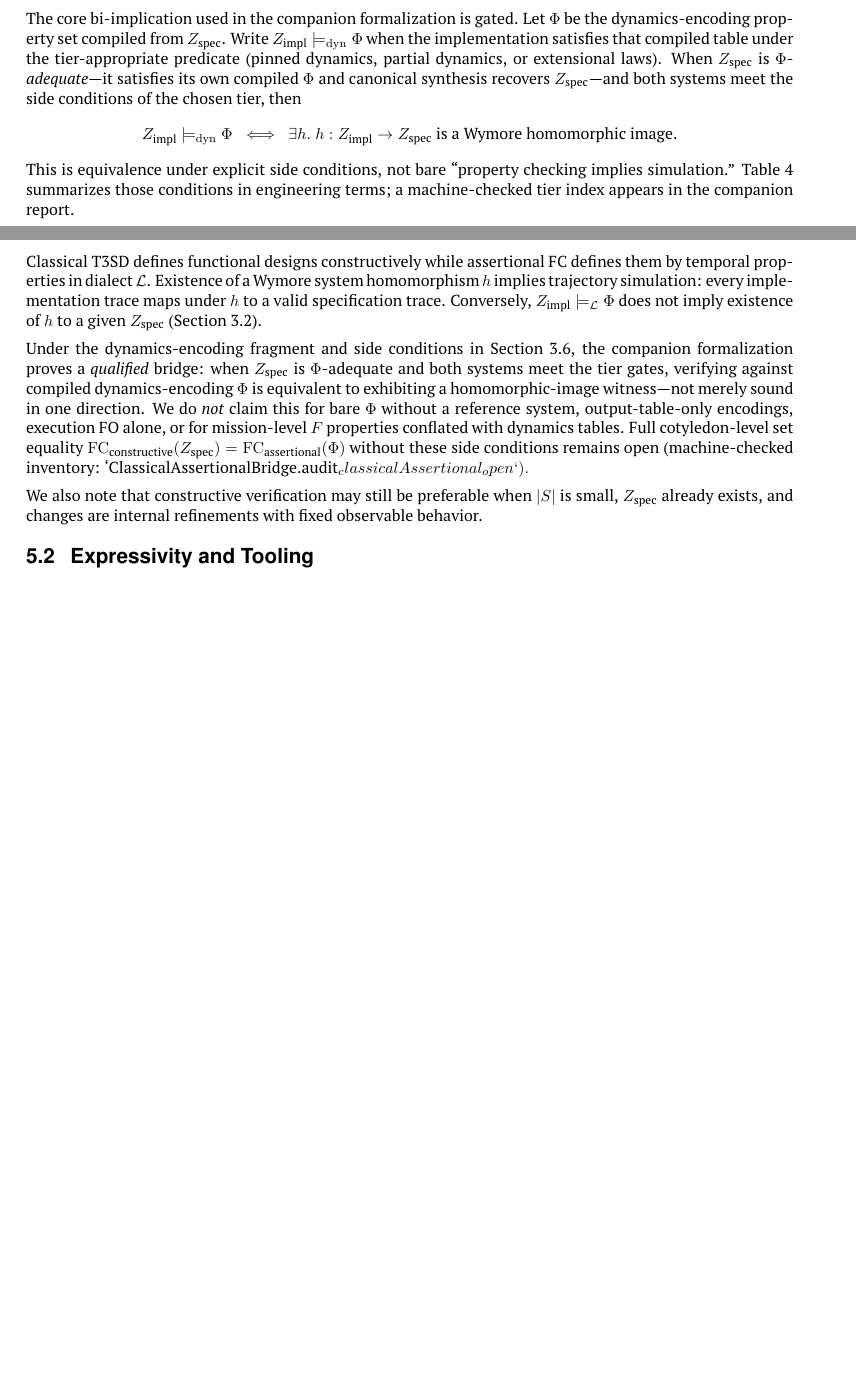
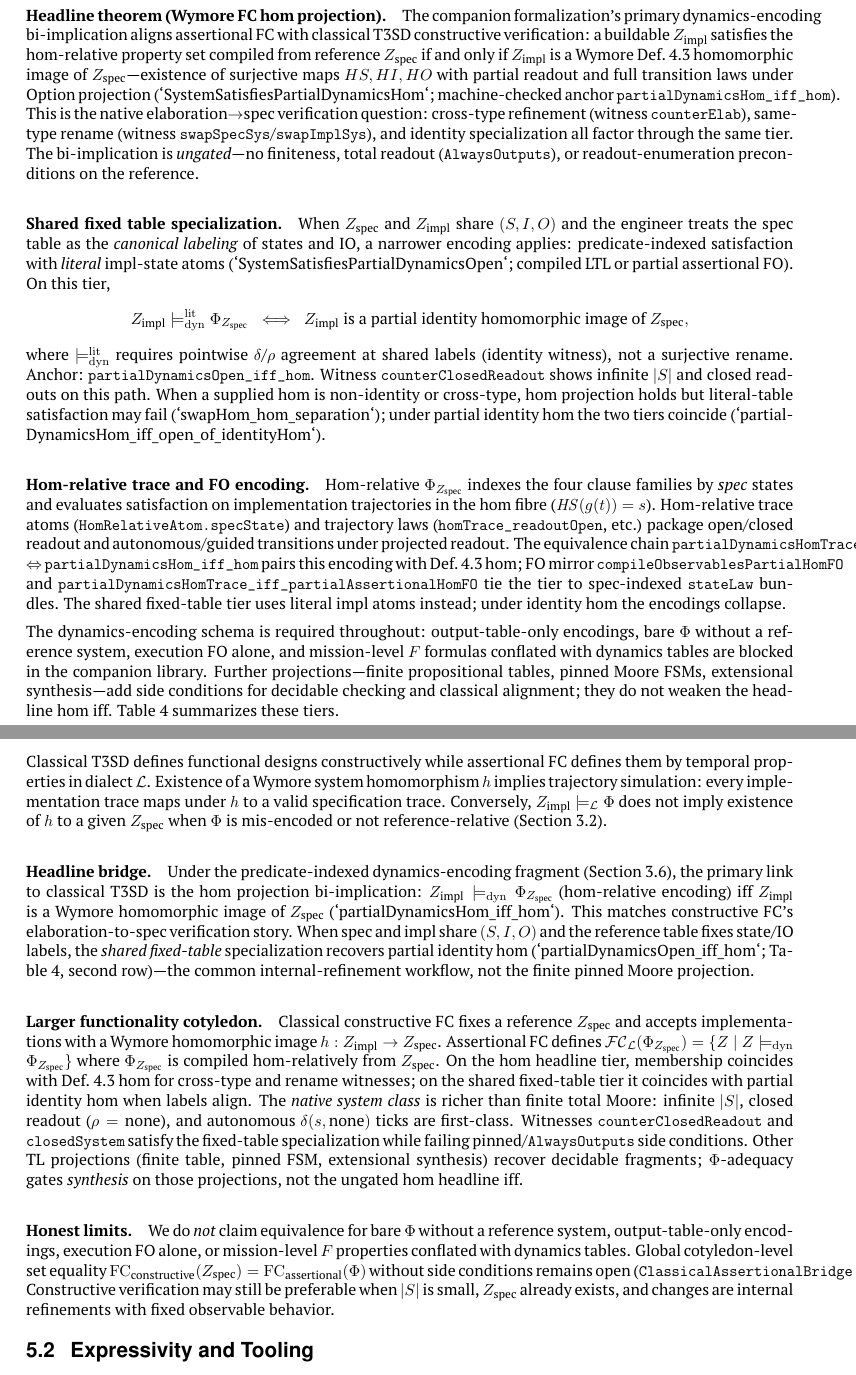
Before and after one commit to mckib2/wymore, a LaTeX document (papers/ltl_paper/main.tex): two parts of pages 7 and 8 of 13 before the commit and two parts of pages 8 and 9 of 14 after it, joined at a grey line, cut at the place of the change, the shorter picture padded with empty space. Compiled offline with pdfLaTeX.

Commit message:
ENH: pivot to hom result

```diff
--- a/papers/ltl_paper/main.tex
+++ b/papers/ltl_paper/main.tex
@@ -485,2 +485 @@ When assertional verification is used \emph{together with} classical T3SD---to r
 
-Relative to textbook propositional LTL on a finite Kripke structure, we move in two directions. \emph{Richer:} Wymore DSYSTEMs allow partial or closed readout ($\rho$ may be undefined at some states), autonomous ticks ($\delta$ with no external input), and infinite state spaces; these cases use \emph{partial-open} or \emph{extensional} verification tiers rather than a finite enumerated table alone. \emph{Stricter:} arbitrary disjunction in $\Phi$ is excluded---branching must follow \emph{canonical synthesis} of the reference system, or satisfaction can hold without a homomorphic image. Progress properties ($F$, ``eventually'') are \emph{not} part of this dynamics-encoding fragment; they belong to a separate trace-property layer checked on execution traces (Section~\ref{sec:discussion}).
@@ -487,2 +497 @@ Relative to textbook propositional LTL on a finite Kripke structure, we move in
 
-The core bi-implication used in the companion formalization is gated. Let $\Phi$ be the dynamics-encoding property set compiled from $Z_{\text{spec}}$. Write $Z_{\text{impl}} \models_{\mathrm{dyn}} \Phi$ when the implementation satisfies that compiled table under the tier-appropriate predicate (pinned dynamics, partial dynamics, or extensional laws). When $Z_{\text{spec}}$ is \emph{$\Phi$-adequate}---it satisfies its own compiled $\Phi$ and canonical synthesis recovers $Z_{\text{spec}}$---and both systems meet the side conditions of the chosen tier, then
@@ -489,9 +505,19 @@ The core bi-implication used in the companion formalization is gated. Let $\Phi$
+\paragraph{Headline theorem (Wymore FC hom projection).}
+The companion formalization's primary dynamics-encoding bi-implication aligns assertional FC with classical T3SD constructive verification: a buildable $Z_{\text{impl}}$ satisfies the hom-relative property set compiled from reference $Z_{\text{spec}}$ if and only if $Z_{\text{impl}}$ is a Wymore Def.~4.3 homomorphic image of $Z_{\text{spec}}$---existence of surjective maps $HS, HI, HO$ with partial readout and full transition laws under Option projection (`SystemSatisfiesPartialDynamicsHom`; machine-checked anchor \texttt{partialDynamicsHom\_iff\_hom}). This is the native elaboration$\to$spec verification question: cross-type refinement (witness \texttt{counterElab}), same-type rename (witness \texttt{swapSpecSys}/\texttt{swapImplSys}), and identity specialization all factor through the same tier. The bi-implication is \emph{ungated}---no finiteness, total readout (\texttt{AlwaysOutputs}), or readout-enumeration preconditions on the reference.
+
+\paragraph{Shared fixed table specialization.}
+When $Z_{\text{spec}}$ and $Z_{\text{impl}}$ share $(S, I, O)$ and the engineer treats the spec table as the \emph{canonical labeling} of states and IO, a narrower encoding applies: predicate-indexed satisfaction with \emph{literal} impl-state atoms (`SystemSatisfiesPartialDynamicsOpen`; compiled LTL or partial assertional FO). On this tier,
 \[
-  Z_{\text{impl}} \models_{\mathrm{dyn}} \Phi
+  Z_{\text{impl}} \models_{\mathrm{dyn}}^{\mathrm{lit}} \Phi_{Z_{\text{spec}}}
   \;\;\Longleftrightarrow\;\;
-  \exists h.\; h : Z_{\text{impl}} \to Z_{\text{spec}} \text{ is a Wymore homomorphic image.}
+  Z_{\text{impl}} \text{ is a partial identity homomorphic image of } Z_{\text{spec}},
 \]
-This is equivalence under explicit side conditions, not bare ``property checking implies simulation.'' Table~\ref{tab:side-conditions} summarizes those conditions in engineering terms; a machine-checked tier index appears in the companion report.
+where $\models_{\mathrm{dyn}}^{\mathrm{lit}}$ requires pointwise $\delta$/$\rho$ agreement at shared labels (identity witness), not a surjective rename. Anchor: \texttt{partialDynamicsOpen\_iff\_hom}. Witness \texttt{counterClosedReadout} shows infinite $|S|$ and closed readouts on this path. When a supplied hom is non-identity or cross-type, hom projection holds but literal-table satisfaction may fail (`swapHom\_hom\_separation`); under partial identity hom the two tiers coincide (`partialDynamicsHom\_iff\_open\_of\_identityHom`).
+
+\paragraph{Hom-relative trace and FO encoding.}
+Hom-relative $\Phi_{Z_{\text{spec}}}$ indexes the four clause families by \emph{spec} states and evaluates satisfaction on implementation trajectories in the hom fibre ($\mathit{HS}(g(t))=s$). Hom-relative trace atoms (\texttt{HomRelativeAtom.specState}) and trajectory laws (\texttt{homTrace\_readoutOpen}, etc.) package open/closed readout and autonomous/guided transitions under projected readout. The equivalence chain \texttt{partialDynamicsHomTrace\_iff\_partialDynamicsHom} $\Leftrightarrow$ \texttt{partialDynamicsHom\_iff\_hom} pairs this encoding with Def.~4.3 hom; FO mirror \texttt{compileObservablesPartialHomFO} and \texttt{partialDynamicsHomTrace\_iff\_partialAssertionalHomFO} tie the tier to spec-indexed \texttt{stateLaw} bundles. The shared fixed-table tier uses literal impl atoms instead; under identity hom the encodings collapse.
+
+The dynamics-encoding schema is required throughout: output-table-only encodings, bare $\Phi$ without a reference system, execution FO alone, and mission-level $F$ formulas conflated with dynamics tables are blocked in the companion library. Further projections---finite propositional tables, pinned Moore FSMs, extensional synthesis---add side conditions for decidable checking and classical alignment; they do not weaken the headline hom iff. Table~\ref{tab:verification-tiers} summarizes these tiers.
 
 \begingroup
 \renewcommand{\arraystretch}{1.35}
@@ -510,2 +536 @@ This is equivalence under explicit side conditions, not bare ``property checking
     \addlinespace[2pt]
-    $\Phi$-adequacy on $Z_{\text{spec}}$ & $Z_{\text{spec}}$ satisfies its own compiled $\Phi$ and canonical synthesis returns $Z_{\text{spec}}$ (``the spec matches its encoding''). \\
@@ -530,11 +556,16 @@ T3SD pedagogy traditionally introduces constructive FC first: students formalize
 \subsection{Relationship to Classical Functionality Cotyledon}
 \label{sec:classical-fc}
 
-Classical T3SD defines functional designs constructively while assertional FC defines them by temporal properties in dialect $\mathcal{L}$. Existence of a Wymore system homomorphism $h$ implies trajectory simulation: every implementation trace maps under $h$ to a valid specification trace. Conversely, $Z_{\text{impl}} \models_{\mathcal{L}} \Phi$ does not imply existence of $h$ to a given $Z_{\text{spec}}$ (Section~\ref{sec:trace-observability}).
+Classical T3SD defines functional designs constructively while assertional FC defines them by temporal properties in dialect $\mathcal{L}$. Existence of a Wymore system homomorphism $h$ implies trajectory simulation: every implementation trace maps under $h$ to a valid specification trace. Conversely, $Z_{\text{impl}} \models_{\mathcal{L}} \Phi$ does not imply existence of $h$ to a given $Z_{\text{spec}}$ when $\Phi$ is mis-encoded or not reference-relative (Section~\ref{sec:trace-observability}).
 
-Under the dynamics-encoding fragment and side conditions in Section~\ref{sec:dynamics-encoding-fragment}, the companion formalization proves a \emph{qualified} bridge: when $Z_{\text{spec}}$ is $\Phi$-adequate and both systems meet the tier gates, verifying against compiled dynamics-encoding $\Phi$ is equivalent to exhibiting a homomorphic-image witness---not merely sound in one direction. We do \emph{not} claim this for bare $\Phi$ without a reference system, output-table-only encodings, execution FO alone, or for mission-level $F$ properties conflated with dynamics tables. Full cotyledon-level set equality $\mathrm{FC}_{\text{constructive}}(Z_{\text{spec}}) = \mathrm{FC}_{\text{assertional}}(\Phi)$ without these side conditions remains open (machine-checked inventory: `ClassicalAssertionalBridge.audit_classicalAssertional_open`).
+\paragraph{Headline bridge.}
+Under the predicate-indexed dynamics-encoding fragment (Section~\ref{sec:dynamics-encoding-fragment}), the primary link to classical T3SD is the hom projection bi-implication: $Z_{\text{impl}} \models_{\mathrm{dyn}} \Phi_{Z_{\text{spec}}}$ (hom-relative encoding) iff $Z_{\text{impl}}$ is a Wymore homomorphic image of $Z_{\text{spec}}$ (`partialDynamicsHom\_iff\_hom`). This matches constructive FC's elaboration-to-spec verification story. When spec and impl share $(S,I,O)$ and the reference table fixes state/IO labels, the \emph{shared fixed-table} specialization recovers partial identity hom (`partialDynamicsOpen\_iff\_hom`; Table~\ref{tab:verification-tiers}, second row)---the common internal-refinement workflow, not the finite pinned Moore projection.
 
-We also note that constructive verification may still be preferable when $|S|$ is small, $Z_{\text{spec}}$ already exists, and changes are internal refinements with fixed observable behavior.
+\paragraph{Larger functionality cotyledon.}
+Classical constructive FC fixes a reference $Z_{\text{spec}}$ and accepts implementations with a Wymore homomorphic image $h : Z_{\text{impl}} \to Z_{\text{spec}}$. Assertional FC defines $\mathcal{FC}_{\mathcal{L}}(\Phi_{Z_{\text{spec}}}) = \{ Z \mid Z \models_{\mathrm{dyn}} \Phi_{Z_{\text{spec}}} \}$ where $\Phi_{Z_{\text{spec}}}$ is compiled hom-relatively from $Z_{\text{spec}}$. On the hom headline tier, membership coincides with Def.~4.3 hom for cross-type and rename witnesses; on the shared fixed-table tier it coincides with partial identity hom when labels align. The \emph{native system class} is richer than finite total Moore: infinite $|S|$, closed readout ($\rho=\text{none}$), and autonomous $\delta(s,\text{none})$ ticks are first-class. Witnesses \texttt{counterClosedReadout} and \texttt{closedSystem} satisfy the fixed-table specialization while failing pinned/\texttt{AlwaysOutputs} side conditions. Other TL projections (finite table, pinned FSM, extensional synthesis) recover decidable fragments; $\Phi$-adequacy gates \emph{synthesis} on those projections, not the ungated hom headline iff.
+
+\paragraph{Honest limits.}
+We do \emph{not} claim equivalence for bare $\Phi$ without a reference system, output-table-only encodings, execution FO alone, or mission-level $F$ properties conflated with dynamics tables. Global cotyledon-level set equality $\mathrm{FC}_{\text{constructive}}(Z_{\text{spec}}) = \mathrm{FC}_{\text{assertional}}(\Phi)$ without side conditions remains open (\texttt{ClassicalAssertionalBridge.audit\_classicalAssertional\_open}). Constructive verification may still be preferable when $|S|$ is small, $Z_{\text{spec}}$ already exists, and changes are internal refinements with fixed observable behavior.
 
 \subsection{Expressivity and Tooling}
 \label{sec:expressivity}
```
Also changed, not shown: papers/ltl_paper/main.tex (41 more changed lines), 10 other files.
